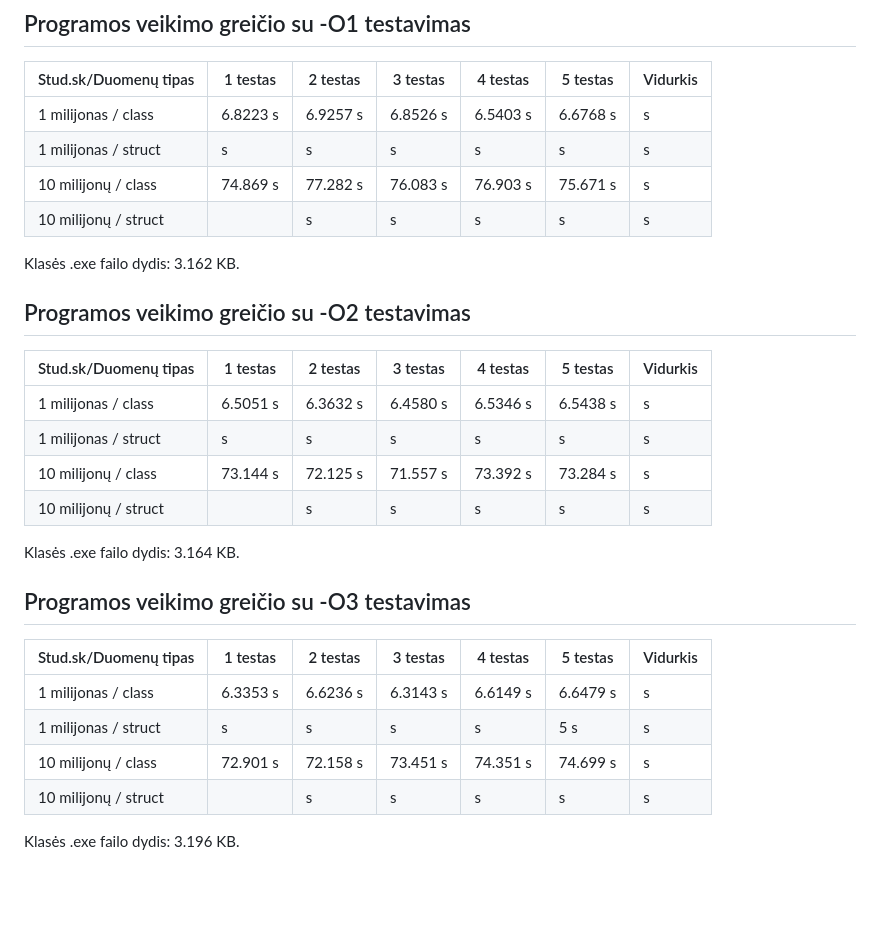
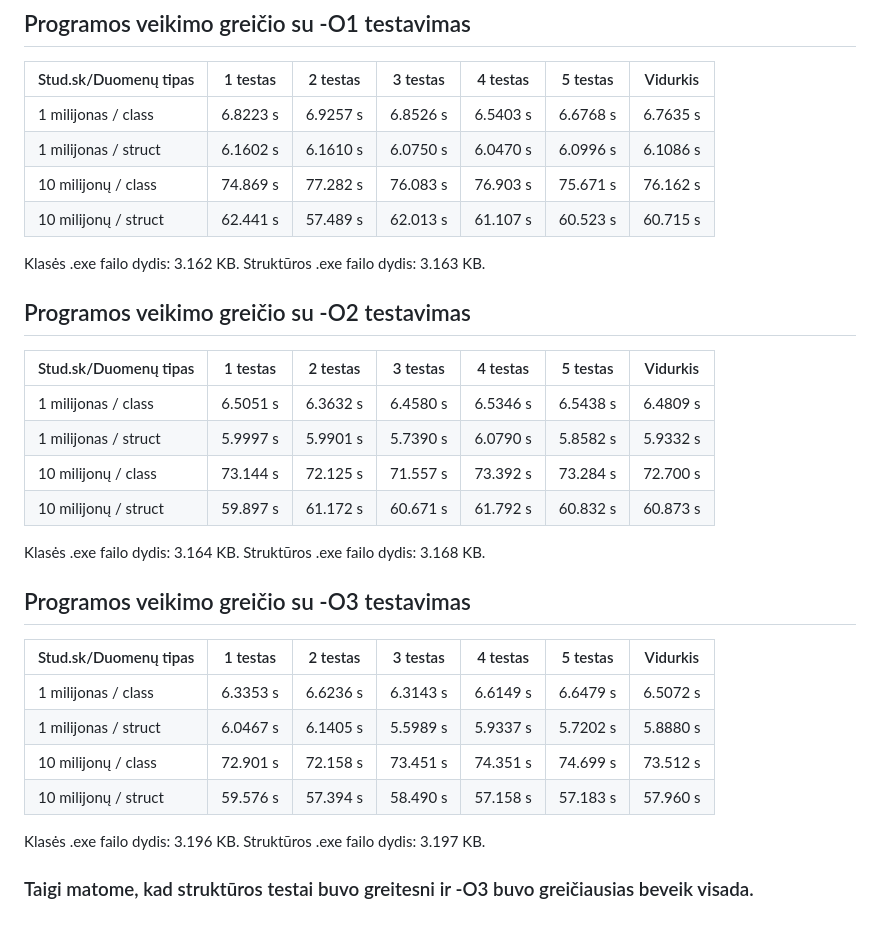
Before and after one commit to povilasjurgulis/antroji-uzd, a Markdown page: README.md, the part around the change. Rendered like a GitHub page; blank space fills up the shorter version.

Commit message:
tyrimų pabaiga

```diff
--- a/README.md
+++ b/README.md
@@ -419,31 +419,33 @@
 
 | Stud.sk/Duomenų tipas   | 1 testas | 2 testas | 3 testas | 4 testas | 5 testas | Vidurkis |
 |-------------------------|----------|----------|----------|----------|----------|----------|
-| 1 milijonas / class     | 6.8223 s | 6.9257 s | 6.8526 s | 6.5403 s | 6.6768 s |  s |
-| 1 milijonas / struct    |  s |  s |  s |  s |  s |  s |
-| 10 milijonų / class     | 74.869 s | 77.282 s | 76.083 s | 76.903 s | 75.671 s |  s |
-| 10 milijonų / struct    | | s | s | s |  s |  s |
+| 1 milijonas / class     | 6.8223 s | 6.9257 s | 6.8526 s | 6.5403 s | 6.6768 s | 6.7635 s |
+| 1 milijonas / struct    | 6.1602 s | 6.1610 s | 6.0750 s | 6.0470 s | 6.0996 s | 6.1086 s |
+| 10 milijonų / class     | 74.869 s | 77.282 s | 76.083 s | 76.903 s | 75.671 s | 76.162 s |
+| 10 milijonų / struct    | 62.441 s | 57.489 s | 62.013 s | 61.107 s | 60.523 s | 60.715 s |
 
-Klasės .exe failo dydis: 3.162 KB.
+Klasės .exe failo dydis: 3.162 KB. Struktūros .exe failo dydis: 3.163 KB.
 
 ## Programos veikimo greičio su -O2 testavimas
 
 | Stud.sk/Duomenų tipas   | 1 testas | 2 testas | 3 testas | 4 testas | 5 testas | Vidurkis |
 |-------------------------|----------|----------|----------|----------|----------|----------|
-| 1 milijonas / class     | 6.5051 s | 6.3632 s | 6.4580 s | 6.5346 s | 6.5438 s |  s |
-| 1 milijonas / struct    |  s |  s |  s |  s |  s |  s |
-| 10 milijonų / class     | 73.144 s | 72.125 s | 71.557 s | 73.392 s | 73.284 s |  s |
-| 10 milijonų / struct    | | s | s | s |  s |  s |
+| 1 milijonas / class     | 6.5051 s | 6.3632 s | 6.4580 s | 6.5346 s | 6.5438 s | 6.4809 s |
+| 1 milijonas / struct    | 5.9997 s | 5.9901 s | 5.7390 s | 6.0790 s | 5.8582 s | 5.9332 s |
+| 10 milijonų / class     | 73.144 s | 72.125 s | 71.557 s | 73.392 s | 73.284 s | 72.700 s |
+| 10 milijonų / struct    | 59.897 s | 61.172 s | 60.671 s | 61.792 s | 60.832 s | 60.873 s |
 
-Klasės .exe failo dydis: 3.164 KB.
+Klasės .exe failo dydis: 3.164 KB. Struktūros .exe failo dydis: 3.168 KB.
 
 ## Programos veikimo greičio su -O3 testavimas
 
 | Stud.sk/Duomenų tipas   | 1 testas | 2 testas | 3 testas | 4 testas | 5 testas | Vidurkis |
 |-------------------------|----------|----------|----------|----------|----------|----------|
-| 1 milijonas / class     | 6.3353 s | 6.6236 s | 6.3143 s | 6.6149 s | 6.6479 s |  s |
-| 1 milijonas / struct    |  s |  s |  s |  s | 5 s |  s |
-| 10 milijonų / class     | 72.901 s | 72.158 s | 73.451 s | 74.351 s | 74.699 s |  s |
-| 10 milijonų / struct    | | s | s | s |  s |  s |
+| 1 milijonas / class     | 6.3353 s | 6.6236 s | 6.3143 s | 6.6149 s | 6.6479 s | 6.5072 s |
+| 1 milijonas / struct    | 6.0467 s | 6.1405 s | 5.5989 s | 5.9337 s | 5.7202 s | 5.8880 s |
+| 10 milijonų / class     | 72.901 s | 72.158 s | 73.451 s | 74.351 s | 74.699 s | 73.512 s |
+| 10 milijonų / struct    | 59.576 s | 57.394 s | 58.490 s | 57.158 s | 57.183 s | 57.960 s |
 
-Klasės .exe failo dydis: 3.196 KB.
+Klasės .exe failo dydis: 3.196 KB. Struktūros .exe failo dydis: 3.197 KB.
+
+### Taigi matome, kad struktūros testai buvo greitesni ir -O3 buvo greičiausias beveik visada.
```
